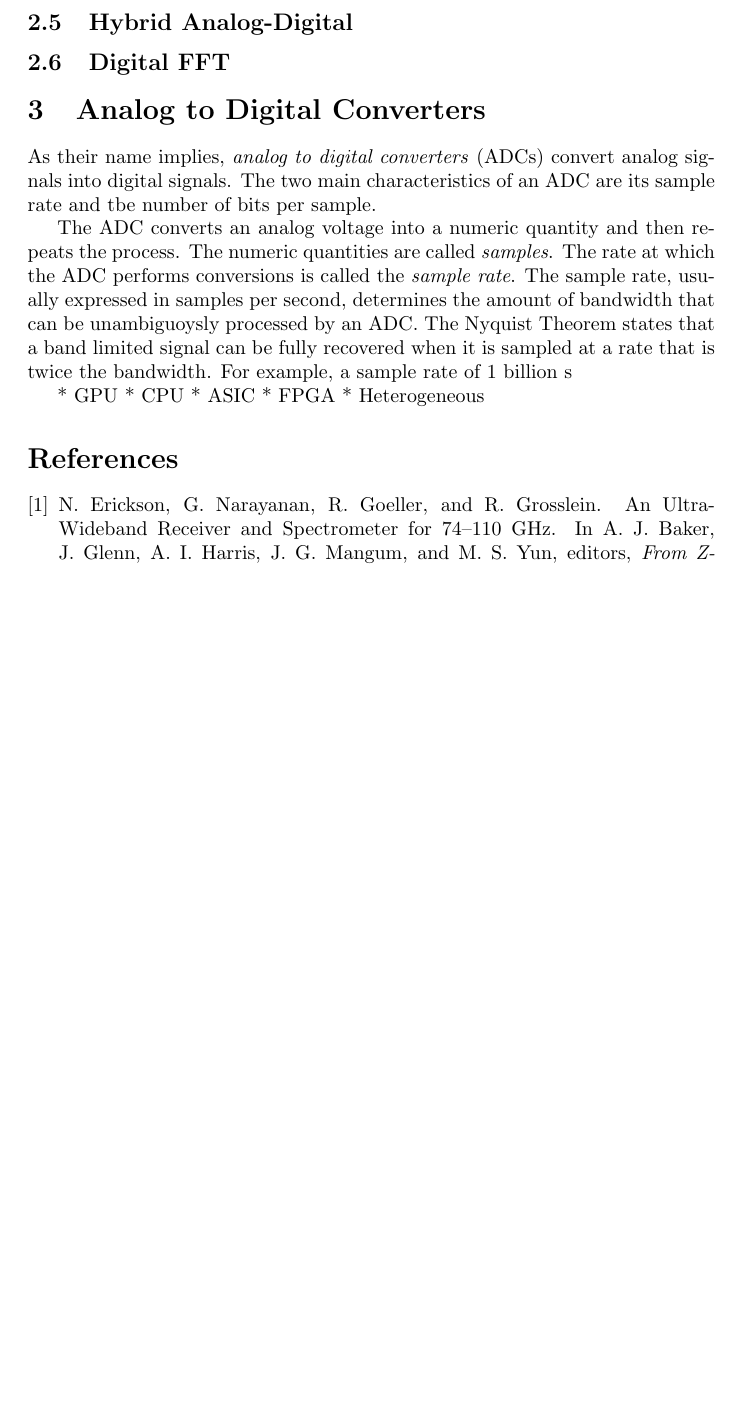
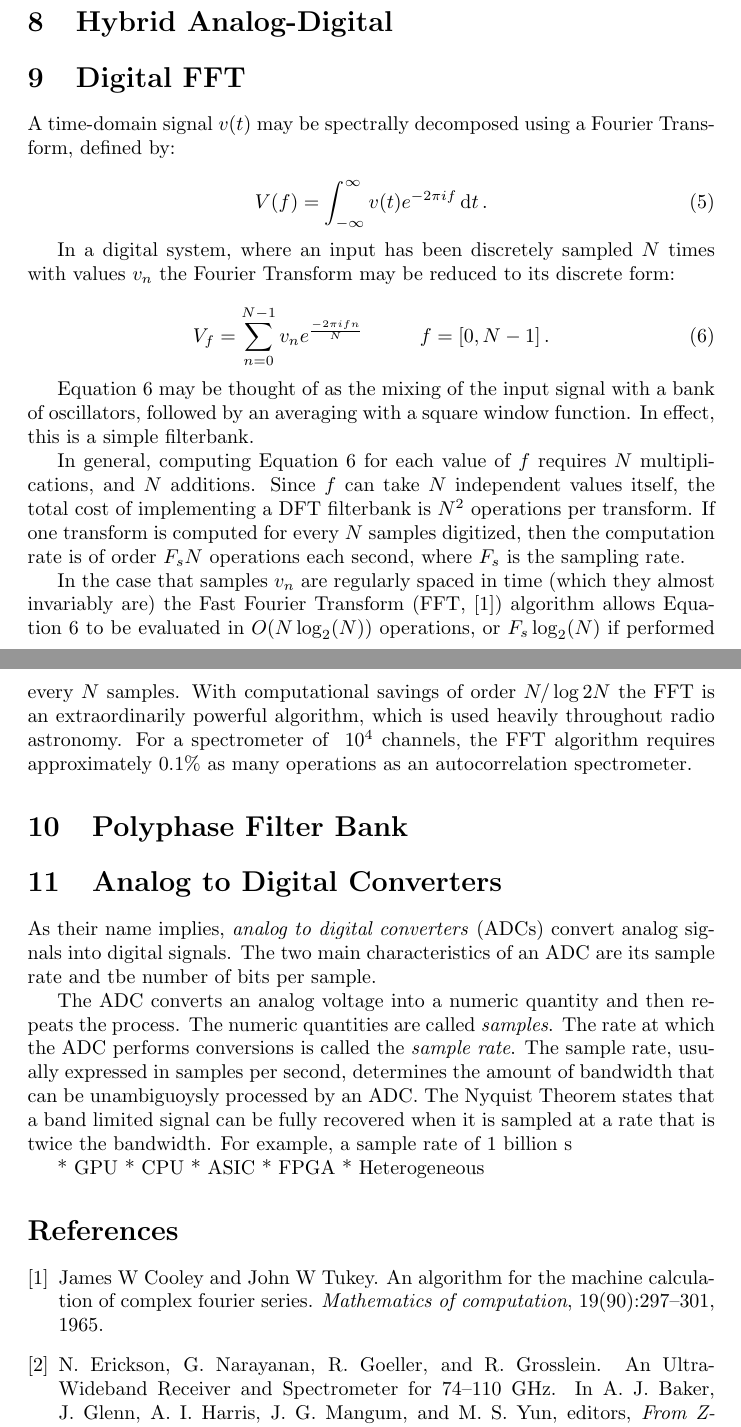
Before and after one commit to jack-h/specbook, a LaTeX document (spectrometers.tex): part of page 4 of 4 before the commit and two parts of pages 4 and 5 of 5 after it, the two joined at a grey line, cut so that both start at the same text, the shorter picture padded with empty space. Compiled offline with pdfLaTeX.

Commit message:
FFT section

```diff
--- a/spectrometers.tex
+++ b/spectrometers.tex
@@ -112,7 +112,28 @@ Digital systems are usually prefered when the bandwidth to be processed is withi
 
-\subsection{Hybrid Analog-Digital}\label{hybrid-analog-digital}
+\section{Hybrid Analog-Digital}\label{hybrid-analog-digital}
 
-\subsection{Digital FFT}\label{digital-fft}
+\section{Digital FFT}\label{digital-fft}
+A time-domain signal $v(t)$ may be spectrally decomposed using a Fourier Transform, defined by:
+
+\begin{equation}
+ \label{ft}
+ V(f) = \int_{-\infty}^{\infty} v(t) e^{-2\pi i f} \,\mathrm{d}t\, .
+\end{equation}
+
+In a digital system, where an input has been discretely sampled $N$ times with values $v_n$ the Fourier Transform may be reduced to its discrete form:
+
+\begin{equation}
+ \label{dft}
+ V_f = \sum_{n = 0}^{N-1} v_n e^{\frac{-2\pi i f n}{N}} \hspace{1cm} f = [0, N-1]\,.
+\end{equation}
+
+Equation \ref{dft} may be thought of as the mixing of the input signal with a bank of oscillators, followed by an averaging with a square window function. In effect, this is a simple filterbank.
+
+In general, computing Equation \ref{dft} for each value of $f$ requires $N$ multiplications, and $N$ additions. Since $f$ can take $N$ independent values itself, the total cost of implementing a DFT filterbank is $N^2$ operations per transform. If one transform is computed for every $N$ samples digitized, then the computation rate is of order $F_sN$ operations each second, where $F_s$ is the sampling rate.
+
+In the case that samples $v_n$ are regularly spaced in time (which they almost invariably are) the Fast Fourier Transform (FFT, \cite{Cooley1965}) algorithm allows Equation \ref{dft} to be evaluated in $O(N\log_2(N))$ operations, or $F_s\log_2(N)$ if performed every $N$ samples. With computational savings of order $N / \log2{N}$ the FFT is an extraordinarily powerful algorithm, which is used heavily throughout radio astronomy. For a spectrometer of $~10^4$ channels, the FFT algorithm requires approximately $0.1\%$ as many operations as an autocorrelation spectrometer.
+
+\section{Polyphase Filter Bank}
 
 \section{Analog to Digital
 Converters}\label{analog-to-digital-converters}
```
Also changed, not shown: spectrometers.bib (+11 -0 lines), spectrometers.tex (16 more changed lines).
